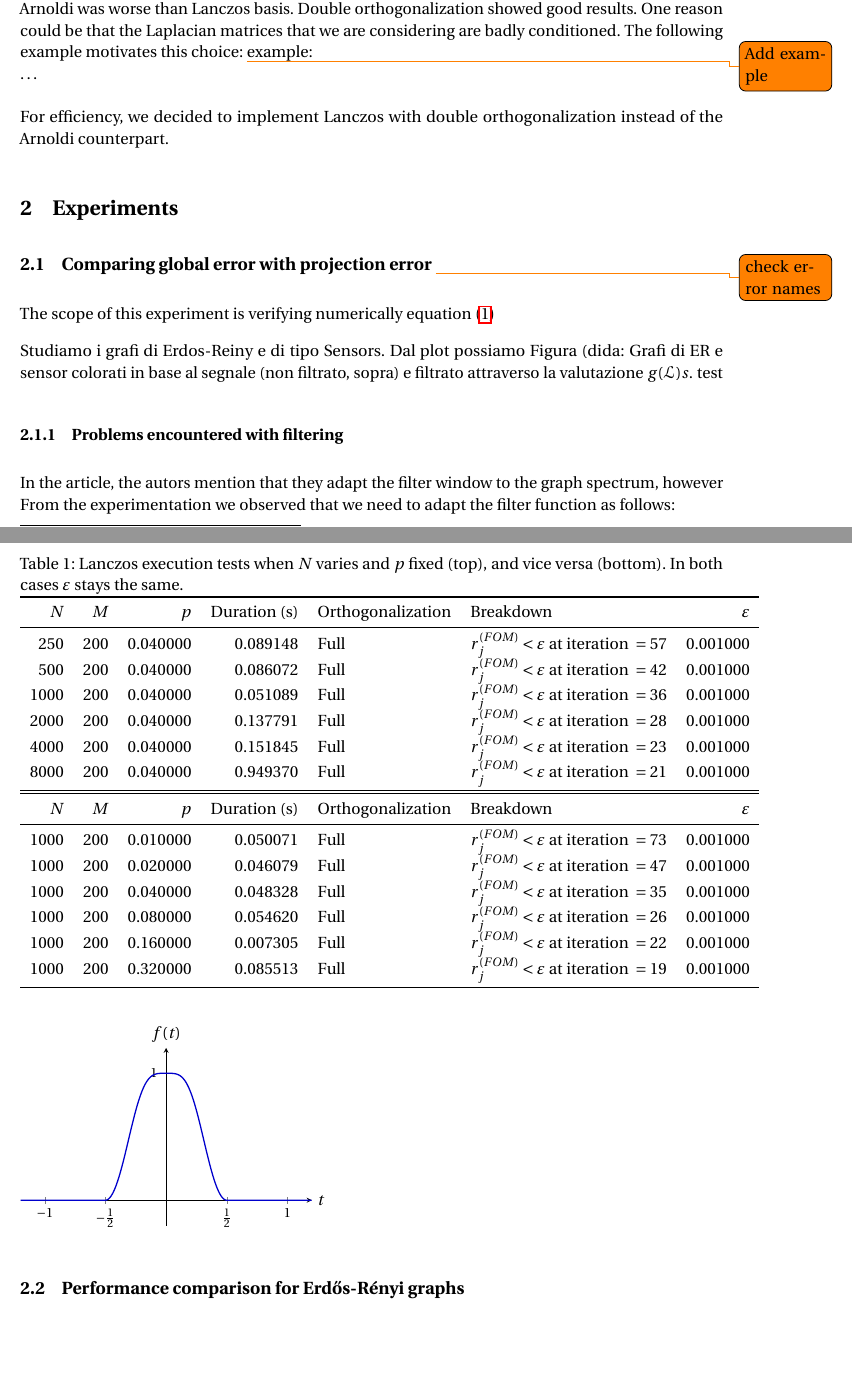
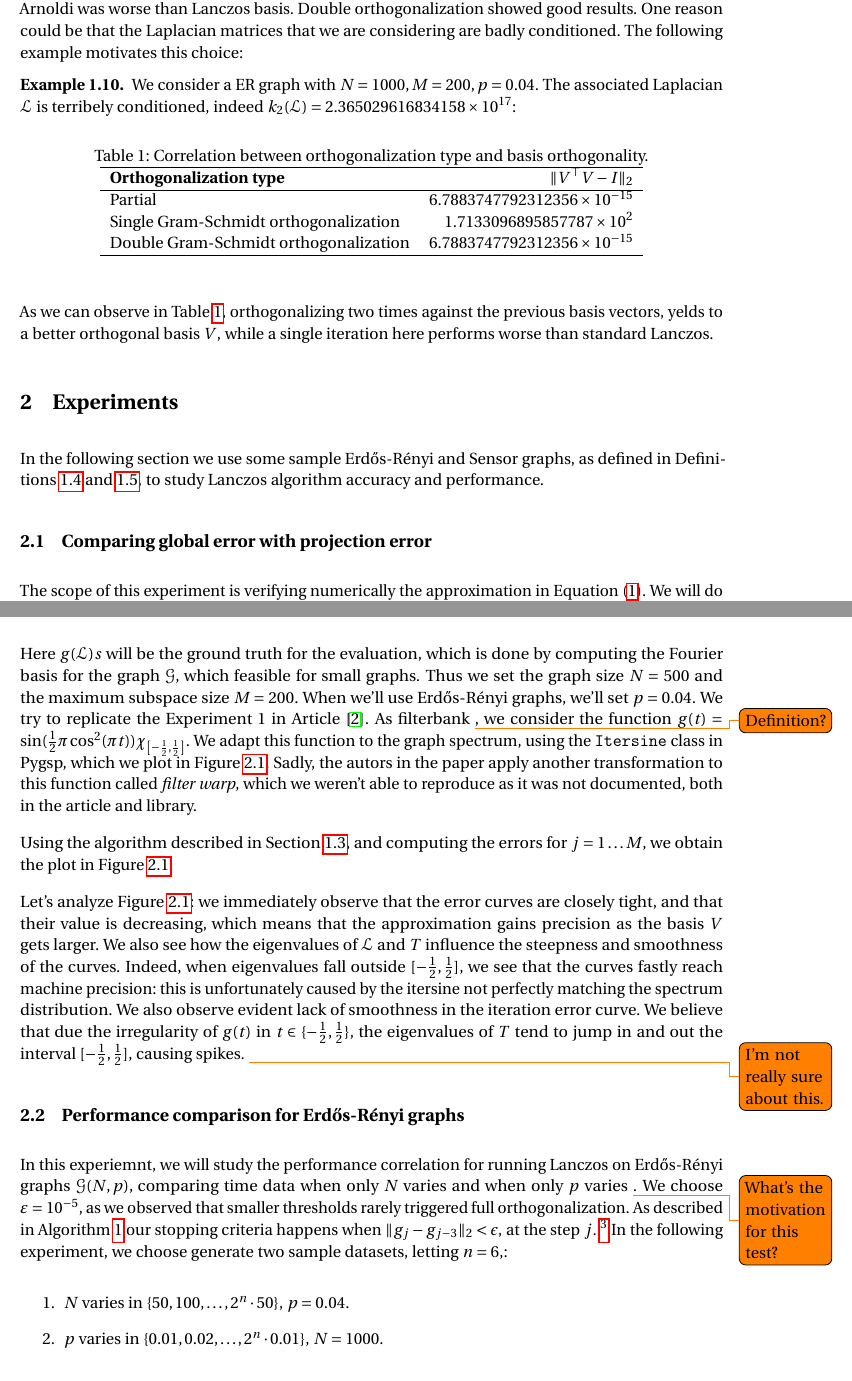
Before and after one commit to defending1/afgl, a LaTeX paper (report/main.tex, which reads report/assets/orthogonalization.tex, report/assets/table_ex_2.tex, report/assets/table_ex_3.tex): two parts of pages 5 and 6 of 8 before the commit and two parts of pages 5 and 6 of 10 after it, joined at a grey line, cut so that both start at the same text, the shorter picture padded with empty space. Compiled offline with pdfLaTeX.

Commit message:
Update report.

```diff
--- /dev/null
+++ b/report/assets/orthogonalization.tex
@@ -0,0 +1,14 @@
+\begin{table}[htbp]
+\caption{Correlation between orthogonalization type and basis orthogonality.}
+\centering
+\label{table:orthog}
+\begin{tabular}{lr}
+\hline
+\textbf{Orthogonalization type} & $ \|V^{\top}V - I\|_2 $ \\
+\hline
+Partial & $6.7883747792312356 \times 10^{-15}$ \\
+Single Gram-Schmidt orthogonalization & $1.7133096895857787 \times 10^{2}$ \\
+Double Gram-Schmidt orthogonalization & $6.7883747792312356 \times 10^{-15}$ \\
+\hline
+\end{tabular}
+\end{table}
--- a/report/assets/table_ex_2.tex
+++ b/report/assets/table_ex_2.tex
@@ -1,16 +1,4 @@
-\begin{tabular}{rrrrllr}
+\begin{tabular}{rrrrllrr}
 \toprule
-$N$ & $M$ & $p$ & Duration (s) & Orthogonalization & Breakdown & $\varepsilon$ \\
+$N$ & $M$ & $p$ & Time (s)& Orthogonalization & Breakdown & Stopping index & $\varepsilon$ \\
 \midrule
-250 & 200 & 0.040000 & 0.089148 & Full & $r_j^{(FOM)}  < \varepsilon
-\text{ at iteration } = 57$ & 0.001000 \\
-500 & 200 & 0.040000 & 0.086072 & Full & $r_j^{(FOM)}  < \varepsilon
-\text{ at iteration } = 42$ & 0.001000 \\
-1000 & 200 & 0.040000 & 0.051089 & Full & $r_j^{(FOM)}  < \varepsilon
-\text{ at iteration } = 36$ & 0.001000 \\
-2000 & 200 & 0.040000 & 0.137791 & Full & $r_j^{(FOM)}  < \varepsilon
-\text{ at iteration } = 28$ & 0.001000 \\
-4000 & 200 & 0.040000 & 0.151845 & Full & $r_j^{(FOM)}  < \varepsilon
-\text{ at iteration } = 23$ & 0.001000 \\
-8000 & 200 & 0.040000 & 0.949370 & Full & $r_j^{(FOM)}  < \varepsilon
-\text{ at iteration } = 21$ & 0.001000 \\
--- a/report/assets/table_ex_3.tex
+++ b/report/assets/table_ex_3.tex
@@ -1,16 +1,4 @@
-\begin{tabular}{rrrrllr}
+\begin{tabular}{rrrrllrr}
 \toprule
-$N$ & $M$ & $p$ & Duration (s) & Orthogonalization & Breakdown & $\varepsilon$ \\
+$N$ & $M$ & $p$ & Time (s) & Orthogonalization & Breakdown & Stopping index & $\varepsilon$ \\
 \midrule
-1000 & 200 & 0.010000 & 0.050071 & Full & $r_j^{(FOM)}  < \varepsilon
-\text{ at iteration } = 73$ & 0.001000 \\
-1000 & 200 & 0.020000 & 0.046079 & Full & $r_j^{(FOM)}  < \varepsilon
-\text{ at iteration } = 47$ & 0.001000 \\
-1000 & 200 & 0.040000 & 0.048328 & Full & $r_j^{(FOM)}  < \varepsilon
-\text{ at iteration } = 35$ & 0.001000 \\
-1000 & 200 & 0.080000 & 0.054620 & Full & $r_j^{(FOM)}  < \varepsilon
-\text{ at iteration } = 26$ & 0.001000 \\
-1000 & 200 & 0.160000 & 0.007305 & Full & $r_j^{(FOM)}  < \varepsilon
-\text{ at iteration } = 22$ & 0.001000 \\
-1000 & 200 & 0.320000 & 0.085513 & Full & $r_j^{(FOM)}  < \varepsilon
-\text{ at iteration } = 19$ & 0.001000 \\
--- a/report/main.tex
+++ b/report/main.tex
@@ -21,11 +21,11 @@
 \usepackage{lipsum}
 \usepackage{algorithm}
 \usepackage{algpseudocode}
-\usepackage{mathtools}
 \usepackage{nccmath}
 \usepackage{eucal}
 \usepackage{todonotes}
 \usepackage[most]{tcolorbox}
+\usepackage{wrapfig}
 \newtcolorbox[auto counter]{problem}[1][]{%
     enhanced,
     breakable,
@@ -334,24 +340,40 @@ computing its eigendecomposition is stable and efficient. \todo{why? cost?}
   From the experimental setting in Section \ref{ssec:ex1}, we observed that the orthogonality of the
   basis $ V $ with Arnoldi was worse than Lanczos basis. Double orthogonalization showed good
   results. One reason could be that the Laplacian matrices that we are considering are badly
-  conditioned. The following example motivates this choice: \todo{Add example}
-  example:
-  \\
-  \ldots \\
-  \\
-  For efficiency, we decided to implement Lanczos with double orthogonalization instead of the Arnoldi
-  counterpart.
+  conditioned. The following example motivates this choice:
+\begin{example}
+
+We consider a ER graph with $ N = 1000,M=200, p=0.04 $.
+The associated Laplacian $ \L $ is terribely conditioned, indeed $ k_2(\L) = 2.365029616834158 \times 10^{17} $:
+  \input{assets/orthogonalization.tex}
+
+  \end{example}
+  As we can observe in Table \ref{table:orthog}, orthogonalizing two times against the previous
+  basis vectors, yelds to a better orthogonal basis $ V$, while a single iteration here performs worse than standard Lanczos.
 
 
 \section{Experiments}
 
-\subsection{Comparing global error with projection error \todo{check error names}}
+In the following section we use some sample Erdős-Rényi and Sensor graphs, as defined in Definitions
+\ref{def:ER} and \ref{def:Sensor}, to study Lanczos algorithm accuracy and performance.
+
+
+\subsection{Comparing global error with projection error}
 \label{ssec:ex1}
 
+The scope of this experiment is verifying numerically the approximation in Equation
+\eqref{eq:projection}. We will do it by comparing the following residuals:
+\begin{definition}(Errors)
+  We define the Lanczos \emph{iteration error} as $\norm{g_{M+j} - g_M}_2 $, where $ j $ is small,
+  and the \emph{true error} as $ \norm{e_M}_2 = \norm{g(\L)s - g_M}_2 $.
+\end{definition}
 
-The scope of this experiment is verifying numerically equation \eqref{eq:projection}
+Here $ g(\L)s $ will be the ground truth for the evaluation, which is done by computing the Fourier
+basis for the graph $ \G $, which feasible for small graphs. Thus we set the graph size $ N = 500 $
+and the maximum subspace size $ M = 200 $. When we'll use Erdős-Rényi graphs, we'll set $ p = 0.04 $.
+We try to replicate the Experiment 1 in Article \cite{susnjara2015}. As filterbank \todo{Definition?}, we consider the function $ g(t)
+= \sin(\frac{1}{2}\pi \cos^2(\pi t)) \chi_{\left[ -\frac{1}{2}, \frac{1}{2} \right]}$. We adapt this
+function to the graph spectrum, using the \texttt{Itersine} class in Pygsp, which we plot in Figure
+\ref{fig:itersine}. Sadly, the autors in the paper apply another transformation to this function
+called \emph{filter warp}, which we weren't able to reproduce as it was not documented, both in the article and library.
 
-Studiamo i grafi di Erdos-Reiny e di tipo Sensors. Dal plot possiamo
-Figura (dida: Grafi di ER e sensor colorati in base al segnale (non filtrato, sopra) e filtrato
-attraverso la valutazione $g(\L)s$.
-test
@@ -358,3 +386,4 @@ test
 
+Using the algorithm described in Section \ref{ssec:algo}, and computing the errors for $ j = 1\ldots
+M $, we obtain the plot in Figure \ref{fig:ex1_estimate}:
 
-\subsubsection{Problems encountered with filtering}
@@ -361,45 +395,27 @@ test
+\end{figure}
 
-In the article, the autors mention that they adapt the filter window to the graph spectrum, however
-From the experimentation we observed that we need to adapt the filter function as follows:
-
-\begin{tikzpicture}
-\begin{axis}[
-    % Size parameters suitable for standard 2-column IEEE/Springer papers
-    width=8cm,
-    height=5.5cm,
-    axis lines=middle,
-    xlabel={$t$},
-    ylabel={$f(t)$},
-    xmin=-1.2, xmax=1.2,
-    ymin=-0.2, ymax=1.2,
-    % Clean fractional ticks
-    xtick={-1, -0.5, 0, 0.5, 1},
-    xticklabels={$-1$, $-\frac{1}{2}$, $0$, $\frac{1}{2}$, $1$},
-    ytick={0, 1},
-    ticklabel style={font=\footnotesize},
-    xlabel style={anchor=west},
-    ylabel style={anchor=south},
-    enlargelimits=false,
-    % Define the function natively.
-    % Note: pgfplots evaluates trig functions in degrees by default.
-    % 1/2 pi rad = 90 deg; pi*t rad = 180*t deg.
-    declare function={
-        f(\t) = (abs(\t) <= 0.5) * sin(90 * (cos(180*\t))^2);
-    }
-]
-
-\addplot [
-    domain=-1.2:1.2,
-    samples=300,        % High sample count for smooth paper-quality rendering
-    thick,
-    blue!80!black       % Professional dark blue (prints better than pure blue)
-] {f(x)};
-
-\end{axis}
-\end{tikzpicture}
+Let's analyze Figure \ref{fig:ex1_estimate}: we immediately observe that the error curves are
+closely tight, and that their value is decreasing, which means that the approximation gains
+precision as the basis $ V $ gets larger. We also see how the eigenvalues of $ \L $ and $ T $
+influence the steepness and smoothness of the curves. Indeed, when eigenvalues fall outside $
+[-\frac{1}{2}, \frac{1}{2}] $, we see that the curves fastly reach machine precision: this is
+unfortunately caused by the itersine not perfectly matching the spectrum distribution. We also
+observe evident lack of smoothness in the iteration error curve. We believe that due the
+irregularity of $ g(t) $ in $ t \in \{  -\frac{1}{2}, \frac{1}{2} \}$, the eigenvalues of $ T $ tend
+to jump in and out the interval $ [-\frac{1}{2}, \frac{1}{2}] $, causing spikes.
+\todo{I'm not really sure about this.}
 
 \subsection{Performance comparison for Erdős-Rényi graphs}
 
-\begin{center}
-  \label{table:ex23}
-  \begin{table}
+In this experiemnt, we will study the performance correlation for running Lanczos on Erdős-Rényi
+graphs $ \G(N,p) $, comparing time data when only $ N $ varies and when only $ p $ varies
+\todo{What's the motivation for this test?}.
+We choose $ \varepsilon = 10^{-5} $, as we observed that smaller thresholds rarely triggered full
+orthogonalization. As described in Algorithm \ref{alg:lanczos} our stopping criteria happens when $ \|g_j - g_{j-3}\|_2 < \epsilon $, at the step $
+j$. \footnote{Here
+index goes backwards because matrix $ T_l $ would not be defined for $ l>j $ at iteration $ j $!}
+In the following experiment, we choose generate two sample datasets, letting $ n = 6 $,:
+\begin{enumerate}
+  \item $ N $ varies in $ \{ 50,100,\dots,2^n \cdot 50\} $, $ p = 0.04 $.
+  \item $ p $ varies in $ \{ 0.01,0.02,\dots,2^n \cdot 0.01 \}$, $ N = 1000$.
+\end{enumerate}
@@ -406,5 +430,5 @@ From the experimentation we observed that we need to adapt the filter function a
   \caption{Lanczos execution tests when $ N $ varies and $ p $ fixed (top), and
-  vice versa (bottom). In both cases $ \varepsilon $ stays the same.}
+  vice versa (bottom).}
+  \label{table:ex23_some}
   \input{assets/table_ex_2.tex}
   \input{assets/table_ex_3.tex}
-  \end{table}
```
Also changed, not shown: report/assets/table_ex_2.tex (6 more changed lines), report/assets/table_ex_3.tex (6 more changed lines), report/main.tex (81 more changed lines).
